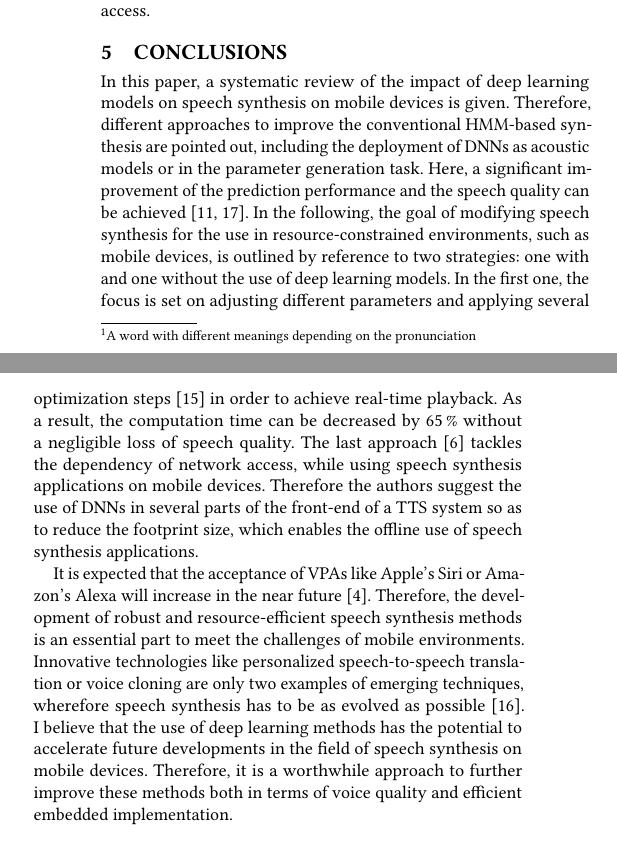
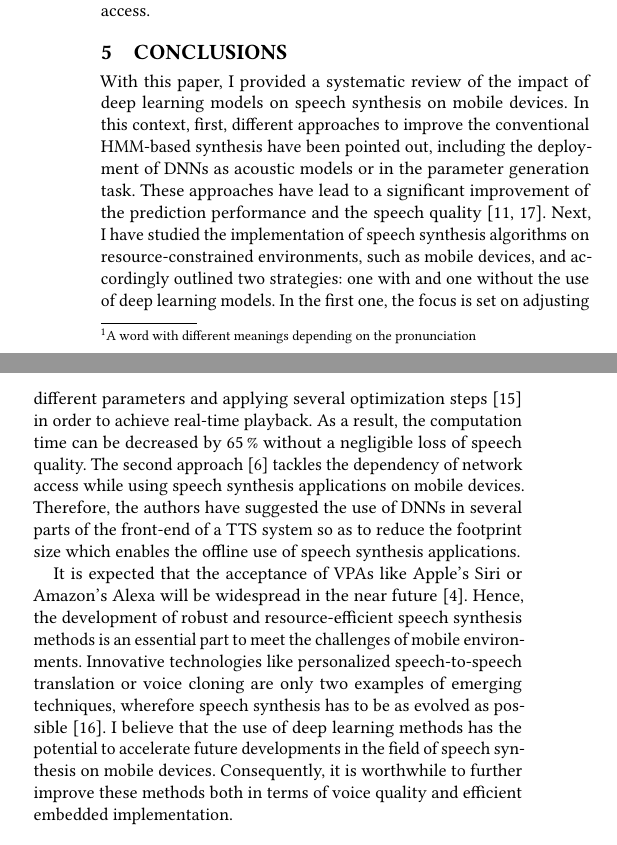
Before and after one commit to hannesb0/deeplearning, a LaTeX paper (main.tex, which reads doc/conclusion.tex): two parts of the columns of page 6 of 6, joined at a grey line, cut so that both start at the same text. Compiled offline with pdfLaTeX.

Commit message:
added last corrections

```diff
--- a/doc/conclusion.tex
+++ b/doc/conclusion.tex
@@ -16,6 +16,12 @@
 \section{Conclusions}
 \label{sec:conclusion}
 
-In this paper, a systematic review of the impact of deep learning models on speech synthesis on mobile devices is given. Therefore, different approaches to improve the conventional \ac{HMM}-based synthesis are pointed out, including the deployment of \acp{DNN} as acoustic models or in the parameter generation task. Here, a significant improvement of the prediction performance and the speech quality can be achieved \cite{zen:deepstatistical, hashimoto:effect}. In the following, the goal of modifying speech synthesis for the use in resource-constrained environments, such as mobile devices, is outlined by reference to two strategies: one with and one without the use of deep learning models. In the first one, the focus is set on adjusting different parameters and applying several optimization steps \cite{toth:optimizing} in order to achieve real-time playback. As a result, the computation time can be decreased by 65\,\% without a negligible loss of speech quality. The last approach \cite{boros:robust} tackles the dependency of network access, while using speech synthesis applications on mobile devices. Therefore the authors suggest the use of \acp{DNN} in several parts of the front-end of a \ac{TTS} system so as to reduce the footprint size, which enables the offline use of speech synthesis applications.
+With this paper, I provided a systematic review of the impact of deep learning models on speech synthesis on mobile devices. In this context, first, different approaches to improve the conventional \ac{HMM}-based synthesis have been pointed out, including the deployment of \acp{DNN} as acoustic models or in the parameter generation task. These approaches have lead to a significant improvement of the prediction performance and the speech quality~\cite{zen:deepstatistical, hashimoto:effect}.
+Next, I~have studied the implementation of speech synthesis algorithms on resource-constrained environments,
+%In the following, the goal of modifying speech synthesis for the use in resource-constrained environments,
+such as mobile devices,
+and accordingly outlined
+%is outlined by reference to
+two strategies: one with and one without the use of deep learning models. In the first one, the focus is set on adjusting different parameters and applying several optimization steps \cite{toth:optimizing} in order to achieve real-time playback. As a result, the computation time can be decreased by 65\,\% without a negligible loss of speech quality. The second approach \cite{boros:robust} tackles the dependency of network access while using speech synthesis applications on mobile devices. Therefore, the authors have suggested the use of \acp{DNN} in several parts of the front-end of a \ac{TTS} system so as to reduce the footprint size which enables the offline use of speech synthesis applications.
 
-It is expected that the acceptance of \acp{VPA} like Apple's Siri or Amazon's Alexa will increase in the near future \cite{gartner:assistants}. Therefore, the development of robust and resource-efficient speech synthesis methods is an essential part to meet the challenges of mobile environments. Innovative technologies like personalized speech-to-speech translation or voice cloning are only two examples of emerging techniques, wherefore speech synthesis has to be as evolved as possible~\cite{edinburgh:speech}. I~believe that the use of deep learning methods has the potential to accelerate future developments in the field of speech synthesis on mobile devices. Therefore, it is a worthwhile approach to further improve these methods both in terms of voice quality and efficient embedded implementation. % as part of a promising research direction in the future. % Thus, this topic is a promising research direction for the future.
+It is expected that the acceptance of \acp{VPA} like Apple's Siri or Amazon's Alexa will be widespread in the near future \cite{gartner:assistants}. Hence, the development of robust and resource-efficient speech synthesis methods is an essential part to meet the challenges of mobile environments. Innovative technologies like personalized speech-to-speech translation or voice cloning are only two examples of emerging techniques, wherefore speech synthesis has to be as evolved as possible~\cite{edinburgh:speech}. I~believe that the use of deep learning methods has the potential to accelerate future developments in the field of speech synthesis on mobile devices. Consequently, it is worthwhile to further improve these methods both in terms of voice quality and efficient embedded implementation. % as part of a promising research direction in the future. % Thus, this topic is a promising research direction for the future.
```
Also changed, not shown: doc/conclusion.tex (2 more changed lines).
